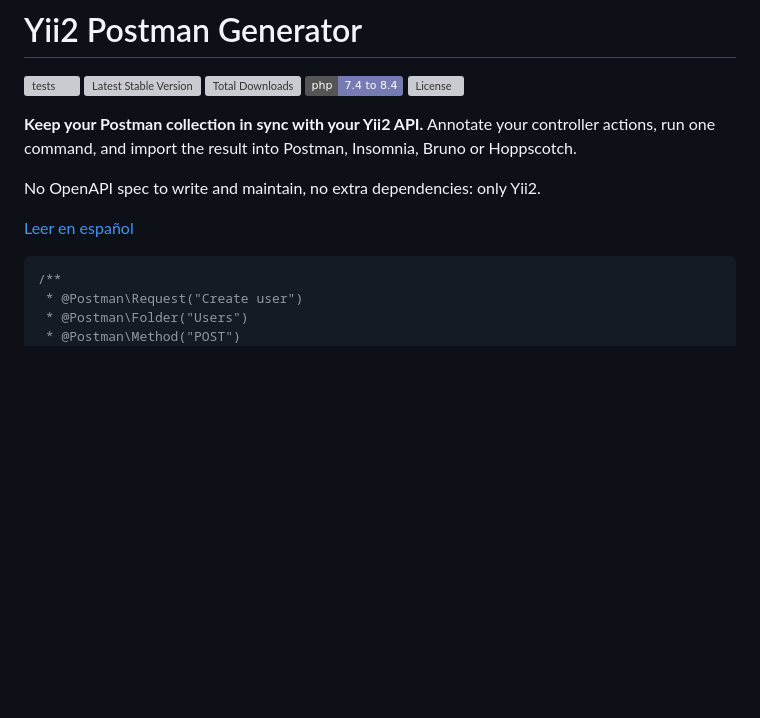
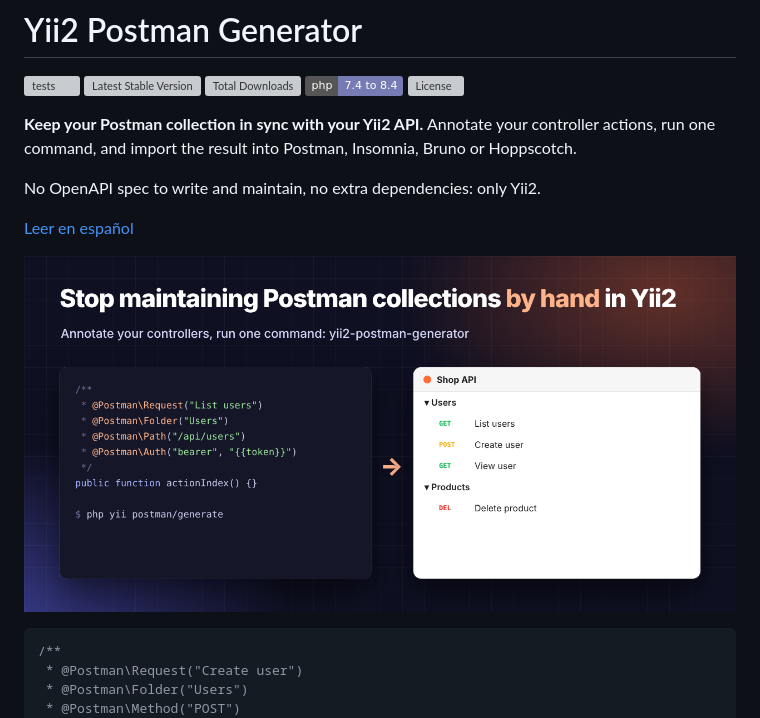
Before and after one commit to dannyrios81/yii2-postman-generator, a Markdown page: README.md, the part around the change. GitHub-like rendering; pictures changed too: docs/cover.png (added); badges without logos; blank space fills up the shorter version; grey boxes are pictures that could not be loaded.

Commit message:
docs: add cover image to README
Co-Authored-By: Claude Opus 5.5 <noreply@anthropic.com>
Claude-Session: https://claude.ai/code/session_01TMjaYaw2idtjEwSrtgzzae

````diff
--- a/README.md
+++ b/README.md
@@ -11,6 +11,8 @@
 No OpenAPI spec to write and maintain, no extra dependencies: only Yii2.
 
 [Leer en español](README.es.md)
+
+![Annotate your controllers, run one command, get a Postman collection](docs/cover.png)
 
 ```php
 /**
````
